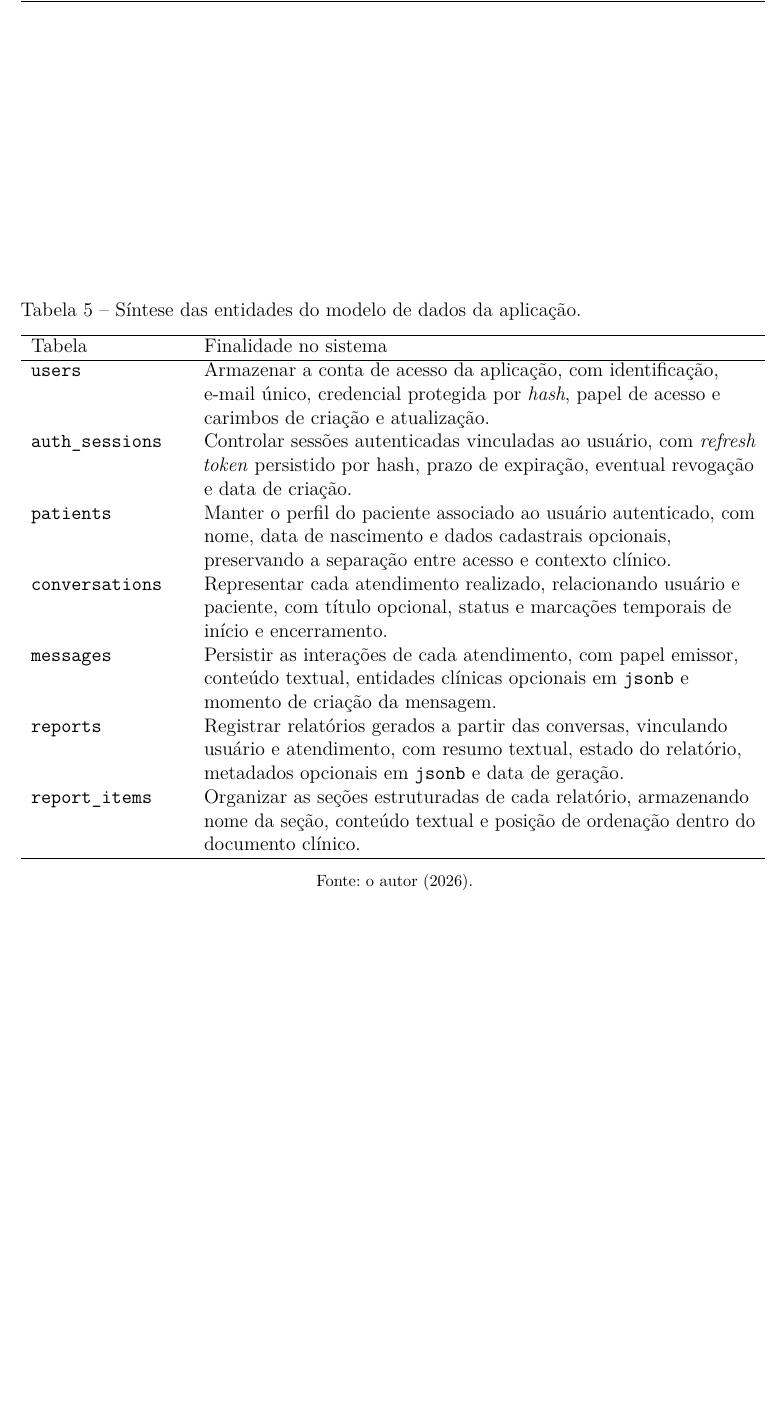
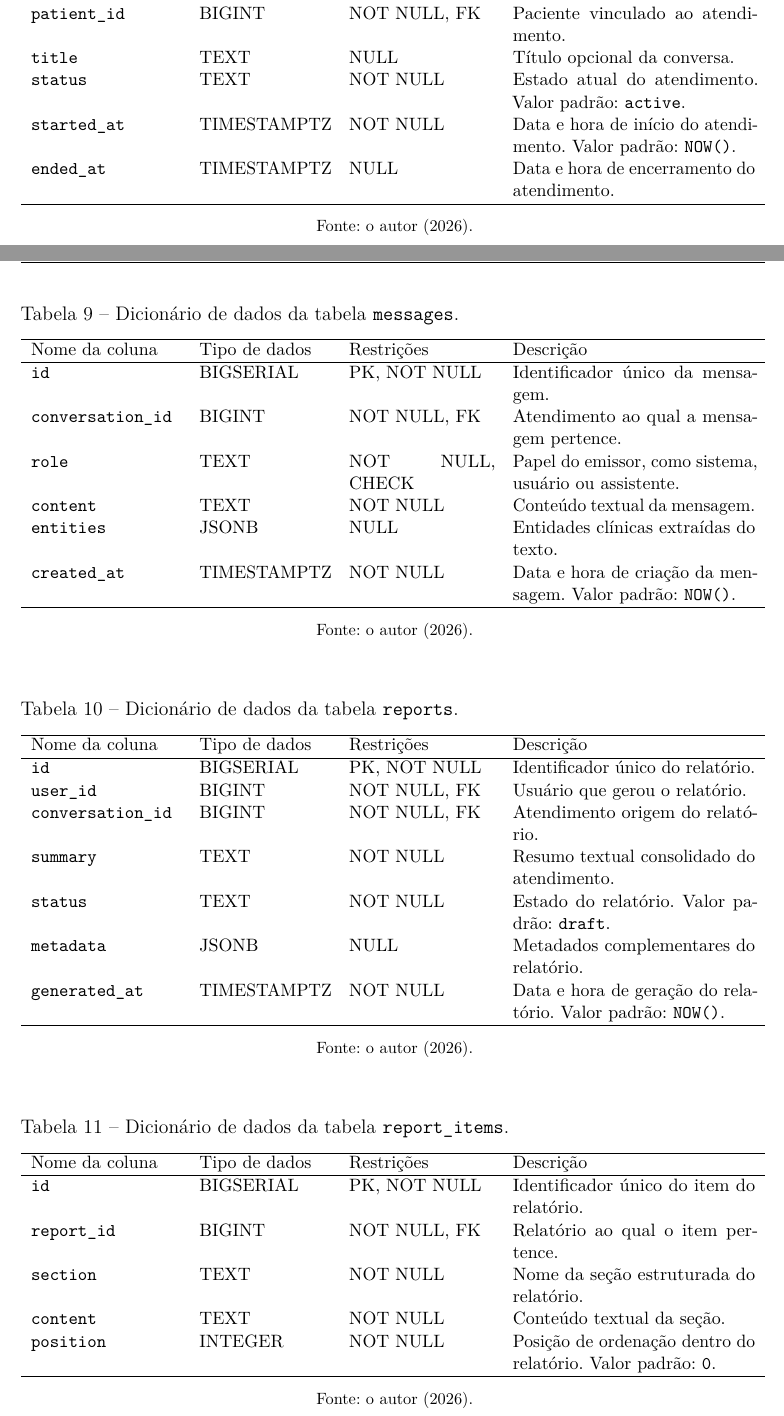
Before and after one commit to henriqtorresl/TCC, a LaTeX thesis (docs/latex/tcc.tex, which reads docs/latex/editaveis/apendices.tex): part of page 73 of 85 before the commit and two parts of pages 74 and 75 of 87 after it, the two joined at a grey line, cut at the place of the change, the shorter picture padded with empty space. Compiled offline with pdfLaTeX.

Commit message:
fix: update data model section to include a detailed data dictionary with table structures and descriptions

```diff
--- a/docs/latex/editaveis/apendices.tex
+++ b/docs/latex/editaveis/apendices.tex
@@ -120,6 +112,3 @@ paciente, histórico conversacional e geração de relatórios clínicos estrutu
 
 \begin{table}[htb]
 \centering
-\caption{Síntese das entidades do modelo de dados da aplicação.}
-\label{tab:modelo-dados}
-\begin{tabularx}{\textwidth}{p{3.3cm}Y}
@@ -126,10 +119,4 @@ paciente, histórico conversacional e geração de relatórios clínicos estrutu
 \hline
-Tabela & Finalidade no sistema \\
+Nome da coluna & Tipo de dados & Restrições & Descrição \\
 \hline
-\texttt{users} & Armazenar a conta de acesso da aplicação, com identificação, e-mail único, credencial protegida por \textit{hash}, papel de acesso e carimbos de criação e atualização. \\
-\texttt{auth\_sessions} & Controlar sessões autenticadas vinculadas ao usuário, com \textit{refresh token} persistido por hash, prazo de expiração, eventual revogação e data de criação. \\
-\texttt{patients} & Manter o perfil do paciente associado ao usuário autenticado, com nome, data de nascimento e dados cadastrais opcionais, preservando a separação entre acesso e contexto clínico. \\
-\texttt{conversations} & Representar cada atendimento realizado, relacionando usuário e paciente, com título opcional, status e marcações temporais de início e encerramento. \\
-\texttt{messages} & Persistir as interações de cada atendimento, com papel emissor, conteúdo textual, entidades clínicas opcionais em \texttt{jsonb} e momento de criação da mensagem. \\
-\texttt{reports} & Registrar relatórios gerados a partir das conversas, vinculando usuário e atendimento, com resumo textual, estado do relatório, metadados opcionais em \texttt{jsonb} e data de geração. \\
-\texttt{report\_items} & Organizar as seções estruturadas de cada relatório, armazenando nome da seção, conteúdo textual e posição de ordenação dentro do documento clínico. \\
+\texttt{id} & BIGSERIAL & PK, NOT NULL & Identificador único do usuário. \\
@@ -135,0 +127 @@ Tabela & Finalidade no sistema \\
+\texttt{created\_at} & TIMESTAMPTZ & NOT NULL & Data e hora de criação do registro. Valor padrão: \texttt{NOW()}. \\
@@ -147,0 +141,4 @@ paciente no estado atual da aplicação.
+Nome da coluna & Tipo de dados & Restrições & Descrição \\
+\hline
+\texttt{id} & BIGSERIAL & PK, NOT NULL & Identificador único da sessão autenticada. \\
+\texttt{user\_id} & BIGINT & NOT NULL, FK & Referência ao usuário associado à sessão. \\
@@ -147,0 +148 @@ paciente no estado atual da aplicação.
+\texttt{created\_at} & TIMESTAMPTZ & NOT NULL & Data e hora de criação da sessão. Valor padrão: \texttt{NOW()}. \\
@@ -147,0 +161,4 @@ paciente no estado atual da aplicação.
+Nome da coluna & Tipo de dados & Restrições & Descrição \\
+\hline
+\texttt{id} & BIGSERIAL & PK, NOT NULL & Identificador único do paciente. \\
+\texttt{user\_id} & BIGINT & NOT NULL, UNIQUE, FK & Associação individual entre usuário e paciente. \\
@@ -147,0 +170 @@ paciente no estado atual da aplicação.
+\texttt{created\_at} & TIMESTAMPTZ & NOT NULL & Data e hora de criação do cadastro. Valor padrão: \texttt{NOW()}. \\
@@ -148,3 +181,79 @@ paciente no estado atual da aplicação.
+\label{tab:dd-conversations}
+\begin{tabularx}{\textwidth}{p{3.2cm}p{2.8cm}p{3.1cm}X}
+\hline
+Nome da coluna & Tipo de dados & Restrições & Descrição \\
+\hline
+\texttt{id} & BIGSERIAL & PK, NOT NULL & Identificador único do atendimento. \\
+\texttt{user\_id} & BIGINT & NOT NULL, FK & Usuário responsável pelo atendimento. \\
+\texttt{patient\_id} & BIGINT & NOT NULL, FK & Paciente vinculado ao atendimento. \\
+\texttt{title} & TEXT & NULL & Título opcional da conversa. \\
+\texttt{status} & TEXT & NOT NULL & Estado atual do atendimento. Valor padrão: \texttt{active}. \\
+\texttt{started\_at} & TIMESTAMPTZ & NOT NULL & Data e hora de início do atendimento. Valor padrão: \texttt{NOW()}. \\
+\texttt{ended\_at} & TIMESTAMPTZ & NULL & Data e hora de encerramento do atendimento. \\
+\hline
+\end{tabularx}
+\fontetcc{o autor (2026).}
+\end{table}
+
+\begin{table}[htb]
+\centering
+\small
+\caption{Dicionário de dados da tabela \texttt{messages}.}
+\label{tab:dd-messages}
+\begin{tabularx}{\textwidth}{p{3.2cm}p{2.8cm}p{3.1cm}X}
+\hline
+Nome da coluna & Tipo de dados & Restrições & Descrição \\
+\hline
+\texttt{id} & BIGSERIAL & PK, NOT NULL & Identificador único da mensagem. \\
+\texttt{conversation\_id} & BIGINT & NOT NULL, FK & Atendimento ao qual a mensagem pertence. \\
+\texttt{role} & TEXT & NOT NULL, CHECK & Papel do emissor, como sistema, usuário ou assistente. \\
+\texttt{content} & TEXT & NOT NULL & Conteúdo textual da mensagem. \\
+\texttt{entities} & JSONB & NULL & Entidades clínicas extraídas do texto. \\
+\texttt{created\_at} & TIMESTAMPTZ & NOT NULL & Data e hora de criação da mensagem. Valor padrão: \texttt{NOW()}. \\
+\hline
+\end{tabularx}
+\fontetcc{o autor (2026).}
+\end{table}
+
+\begin{table}[htb]
+\centering
+\small
+\caption{Dicionário de dados da tabela \texttt{reports}.}
+\label{tab:dd-reports}
+\begin{tabularx}{\textwidth}{p{3.2cm}p{2.8cm}p{3.1cm}X}
+\hline
+Nome da coluna & Tipo de dados & Restrições & Descrição \\
+\hline
+\texttt{id} & BIGSERIAL & PK, NOT NULL & Identificador único do relatório. \\
+\texttt{user\_id} & BIGINT & NOT NULL, FK & Usuário que gerou o relatório. \\
+\texttt{conversation\_id} & BIGINT & NOT NULL, FK & Atendimento origem do relatório. \\
+\texttt{summary} & TEXT & NOT NULL & Resumo textual consolidado do atendimento. \\
+\texttt{status} & TEXT & NOT NULL & Estado do relatório. Valor padrão: \texttt{draft}. \\
+\texttt{metadata} & JSONB & NULL & Metadados complementares do relatório. \\
+\texttt{generated\_at} & TIMESTAMPTZ & NOT NULL & Data e hora de geração do relatório. Valor padrão: \texttt{NOW()}. \\
+\hline
+\end{tabularx}
+\fontetcc{o autor (2026).}
+\end{table}
+
+\begin{table}[htb]
+\centering
+\small
+\caption{Dicionário de dados da tabela \texttt{report\_items}.}
+\label{tab:dd-report-items}
+\begin{tabularx}{\textwidth}{p{3.2cm}p{2.8cm}p{3.1cm}X}
+\hline
+Nome da coluna & Tipo de dados & Restrições & Descrição \\
+\hline
+\texttt{id} & BIGSERIAL & PK, NOT NULL & Identificador único do item do relatório. \\
+\texttt{report\_id} & BIGINT & NOT NULL, FK & Relatório ao qual o item pertence. \\
+\texttt{section} & TEXT & NOT NULL & Nome da seção estruturada do relatório. \\
+\texttt{content} & TEXT & NOT NULL & Conteúdo textual da seção. \\
+\texttt{position} & INTEGER & NOT NULL & Posição de ordenação dentro do relatório. Valor padrão: \texttt{0}. \\
+\hline
+\end{tabularx}
+\fontetcc{o autor (2026).}
+\end{table}
 
 \chapter{Estrutura dos \textit{Prompts} de Sistema}
 \label{ap:prompt}
```
Also changed, not shown: docs/latex/editaveis/apendices.tex (71 more changed lines).
